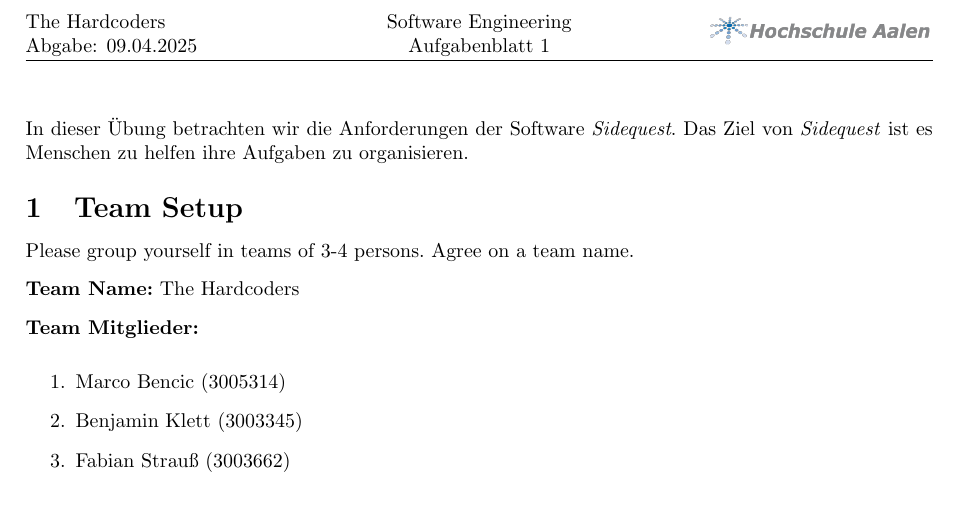
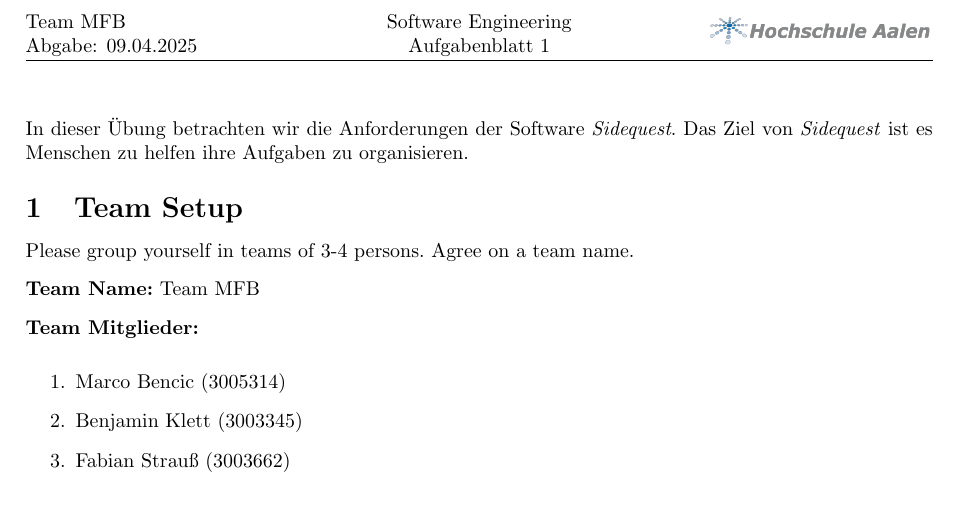
Before and after one commit to Bencrex/SE-LaTex, a LaTeX problem sheet (Übung 1 Spezifikation/exercise_01.tex): part of page 1 of 12, cut so that both start at the same text. Compiled offline with pdfLaTeX.

Commit message:
changed teamname

```diff
--- a/Übung 1 Spezifikation/exercise_01.tex
+++ b/Übung 1 Spezifikation/exercise_01.tex
@@ -1,5 +1,5 @@
 \def\duedate{09.04.2025}
-\def\teamname{The Hardcoders}
+\def\teamname{Team MFB}
 \def\aufgabenblatt{1}
 
 \documentclass{article}
```
Also changed, not shown: Übung 1 Spezifikation/exercise_01.pdf.
